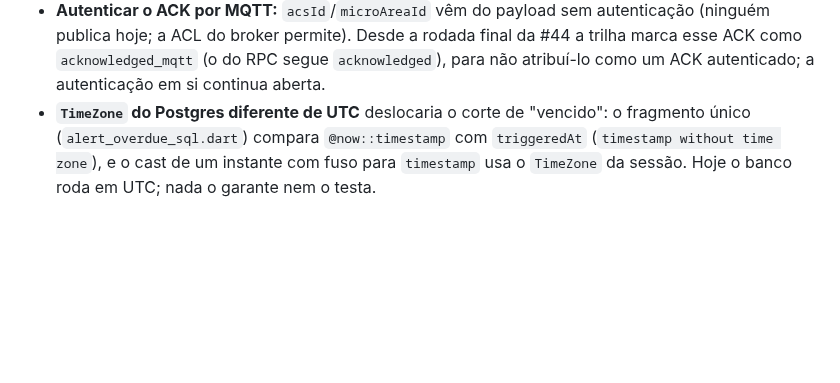
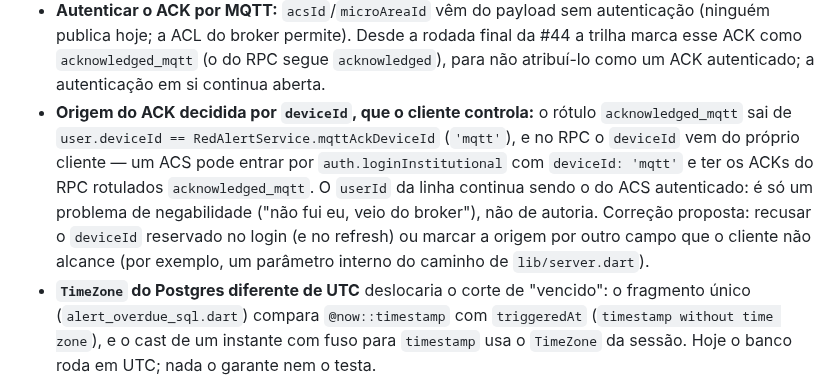
Before and after one commit to hbgit/SinalACS, a Markdown page: PROGRESS.md, the part around the change. GitHub-like rendering; blank space fills up the shorter version.

Commit message:
docs(progress): origem do ACK por deviceId é controlada pelo cliente (#44)

```diff
--- a/PROGRESS.md
+++ b/PROGRESS.md
@@ -1562,6 +1562,7 @@ Plano: `docs/superpowers/plans/2026-10-11-issue-44-acoes-operacionais-alertas.md
 - Encerramento forçado administrativo de alerta vermelho órfão (D7): sem ele, vermelho `pending` nunca é expurgado.
 - `maxChangedAt` é cego a alerta que sai do escopo (expurgo, troca de microárea); mitigado pelo app, que também relê a lista quando as contagens do pulso mudam.
 - **Autenticar o ACK por MQTT:** `acsId`/`microAreaId` vêm do payload sem autenticação (ninguém publica hoje; a ACL do broker permite). Desde a rodada final da #44 a trilha marca esse ACK como `acknowledged_mqtt` (o do RPC segue `acknowledged`), para não atribuí-lo como um ACK autenticado; a autenticação em si continua aberta.
+- **Origem do ACK decidida por `deviceId`, que o cliente controla:** o rótulo `acknowledged_mqtt` sai de `user.deviceId == RedAlertService.mqttAckDeviceId` (`'mqtt'`), e no RPC o `deviceId` vem do próprio cliente — um ACS pode entrar por `auth.loginInstitutional` com `deviceId: 'mqtt'` e ter os ACKs do RPC rotulados `acknowledged_mqtt`. O `userId` da linha continua sendo o do ACS autenticado: é só um problema de negabilidade ("não fui eu, veio do broker"), não de autoria. Correção proposta: recusar o `deviceId` reservado no login (e no refresh) ou marcar a origem por outro campo que o cliente não alcance (por exemplo, um parâmetro interno do caminho de `lib/server.dart`).
 - **`TimeZone` do Postgres diferente de UTC** deslocaria o corte de "vencido": o fragmento único (`alert_overdue_sql.dart`) compara `@now::timestamp` com `triggeredAt` (`timestamp without time zone`), e o cast de um instante com fuso para `timestamp` usa o `TimeZone` da sessão. Hoje o banco roda em UTC; nada o garante nem o testa.
 - **Dois aparelhos admin do mesmo usuário:** a sessão de monitoramento é por `userId`, então o END de um aparelho fecha a sessão do outro, que só reabre com um novo START no pulso seguinte (a trilha fica com sessões partidas).
 - **`ubsId` do coordenador mudando no meio da sessão:** o `monitoring_session_start` não registra a UBS observada; se a lotação mudar por SQL durante a sessão, a trilha não diz qual escopo ele monitorou antes da troca.
```
